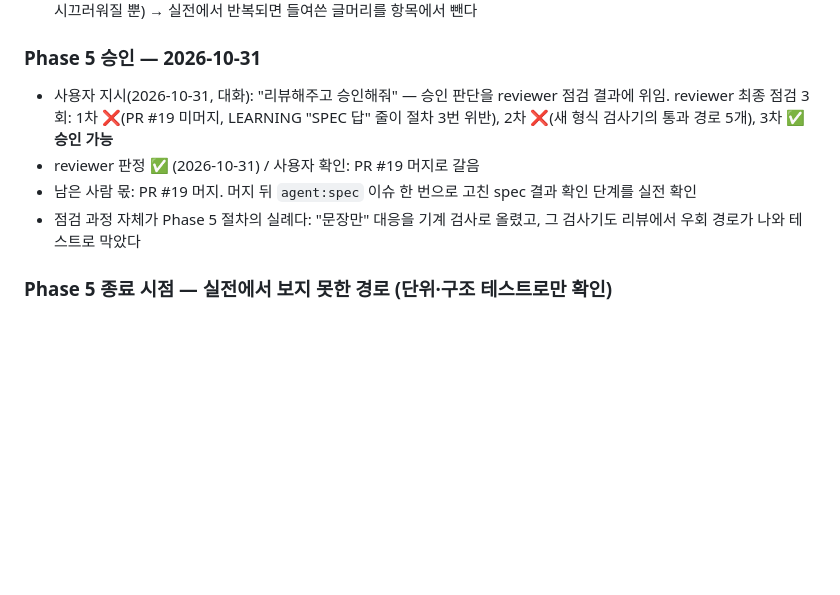
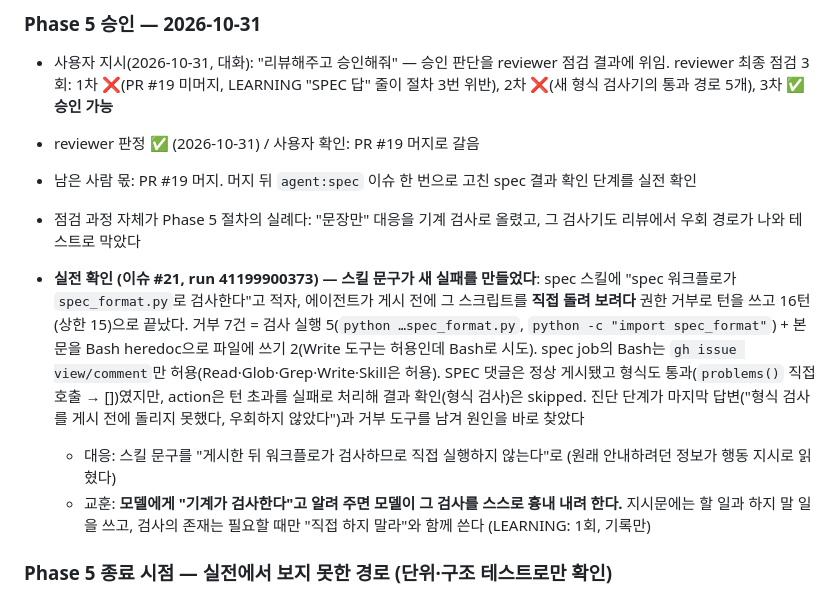
Before and after one commit to DataChuLee/Claude-Code-Setting, a Markdown page: docs/HARNESS.md, the part around the change. Rendered like a GitHub page; blank space fills up the shorter version.

Commit message:
fix: spec 스킬 문구 — 형식 검사 스크립트를 에이전트가 직접 실행하지 않게 (이슈 #21 실전에서 턴 초과)
Co-Authored-By: Claude Opus 5.5 <noreply@anthropic.com>

```diff
--- a/docs/HARNESS.md
+++ b/docs/HARNESS.md
@@ -422,6 +422,10 @@ PLAN.md 진행 규칙 4에 따라 Phase마다 누적한다.
 - 남은 사람 몫: PR #19 머지. 머지 뒤 `agent:spec` 이슈 한 번으로 고친 spec 결과 확인 단계를 실전 확인
 - 점검 과정 자체가 Phase 5 절차의 실례다: "문장만" 대응을 기계 검사로 올렸고, 그 검사기도 리뷰에서 우회 경로가 나와 테스트로 막았다
 
+- **실전 확인 (이슈 #21, run 41199900373) — 스킬 문구가 새 실패를 만들었다**: spec 스킬에 "spec 워크플로가 `spec_format.py`로 검사한다"고 적자, 에이전트가 게시 전에 그 스크립트를 **직접 돌려 보려다** 권한 거부로 턴을 쓰고 16턴(상한 15)으로 끝났다. 거부 7건 = 검사 실행 5(`python …spec_format.py`, `python -c "import spec_format"`) + 본문을 Bash heredoc으로 파일에 쓰기 2(Write 도구는 허용인데 Bash로 시도). spec job의 Bash는 `gh issue view/comment`만 허용(Read·Glob·Grep·Write·Skill은 허용). SPEC 댓글은 정상 게시됐고 형식도 통과(`problems()` 직접 호출 → [])였지만, action은 턴 초과를 실패로 처리해 결과 확인(형식 검사)은 skipped. 진단 단계가 마지막 답변("형식 검사를 게시 전에 돌리지 못했다, 우회하지 않았다")과 거부 도구를 남겨 원인을 바로 찾았다
+  - 대응: 스킬 문구를 "게시한 뒤 워크플로가 검사하므로 직접 실행하지 않는다"로 (원래 안내하려던 정보가 행동 지시로 읽혔다)
+  - 교훈: **모델에게 "기계가 검사한다"고 알려 주면 모델이 그 검사를 스스로 흉내 내려 한다.** 지시문에는 할 일과 하지 말 일을 쓰고, 검사의 존재는 필요할 때만 "직접 하지 말라"와 함께 쓴다 (LEARNING: 1회, 기록만)
+
 ### Phase 5 종료 시점 — 실전에서 보지 못한 경로 (단위·구조 테스트로만 확인)
 - "에이전트 success + 결과 없음" 상황에서의 진단 출력 (Phase 5가 생긴 바로 그 시나리오. 진단 리팩터 뒤 실전에서는 max_turns 실패 경로만 봄)
 - spec·review·build에서 에이전트가 돈 뒤의 진단, spec·review의 결과 확인 실패 경로
```
Also changed, not shown: docs/LEARNING.md (+1 -0 lines), 1 other file.
